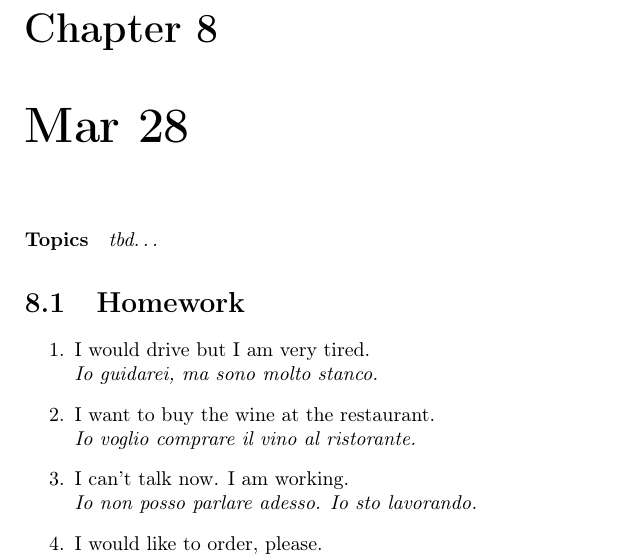
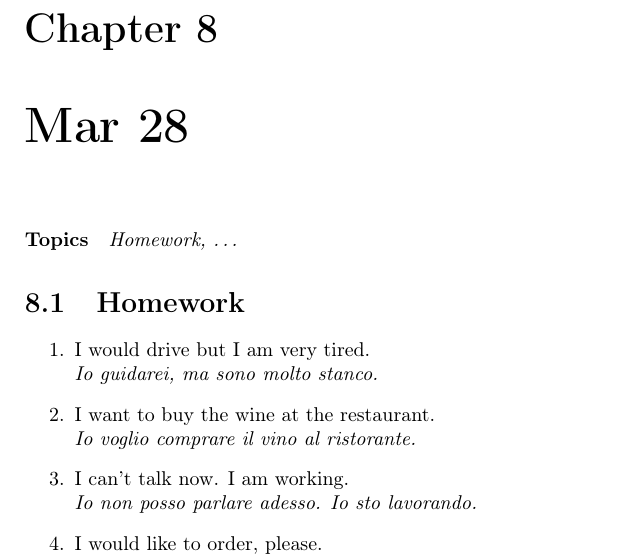
Before and after one commit to sgurungp/italian, a LaTeX book (latex/tex/italian-100.tex, which reads latex/tex/chapter08.tex): part of page 33 of 38, cut so that both start at the same text. Compiled offline with pdfLaTeX.

Commit message:
Renamed PDF and uploaded new version. Completed homework for Mar 28 in chapter 8.

```diff
--- a/latex/tex/chapter08.tex
+++ b/latex/tex/chapter08.tex
@@ -3,7 +3,7 @@
 %----------------------------------------------------------------------------------------------------
 \chapter{Mar 28}
 \paragraph{Topics}
-\textit{tbd\ldots}
+\textit{Homework, \ldots}
 \section{Homework}
 \begin{enumerate}
 	\item I would drive but I am very tired.        \\
```
Also changed, not shown: pdf/Italian_100.pdf (deleted), pdf/italian-100.pdf (added).
